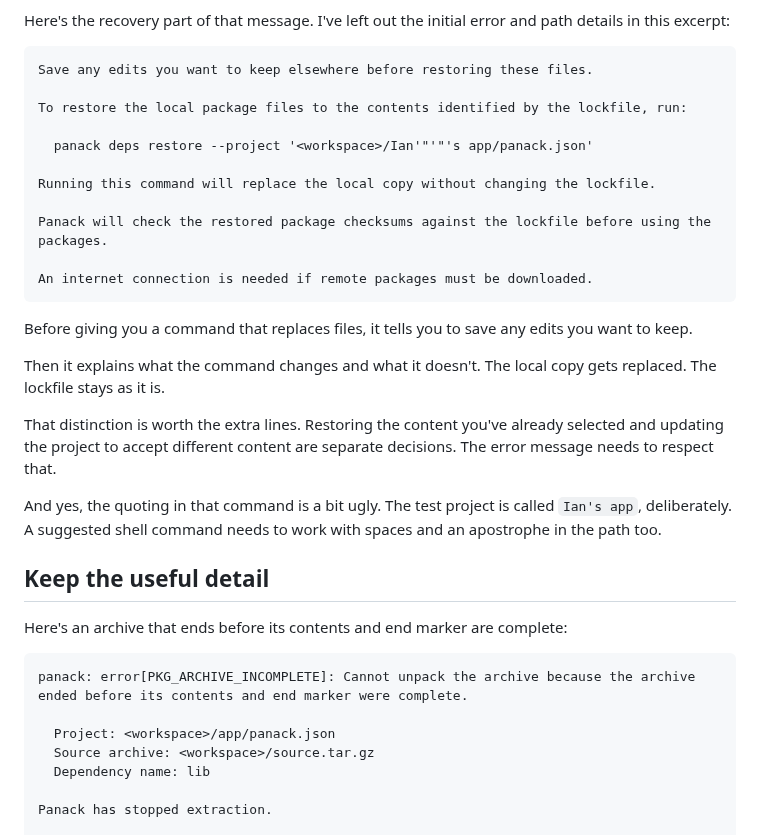
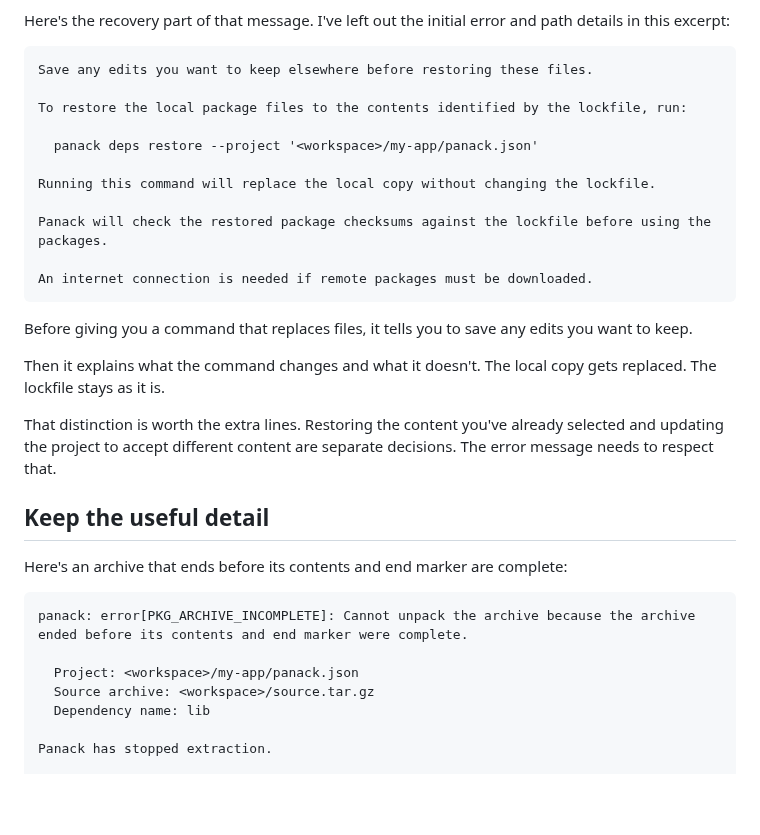
Before and after one commit to sproates/panackelty-website, a Markdown page: drafts/tell-me-what-went-wrong.md, the part around one of its changes. Rendered like a GitHub page; blank space fills up the shorter version.

````diff
--- a/drafts/tell-me-what-went-wrong.md
+++ b/drafts/tell-me-what-went-wrong.md
@@ -89,7 +87,7 @@ Save any edits you want to keep elsewhere before restoring these files.
 
 To restore the local package files to the contents identified by the lockfile, run:
 
-  panack deps restore --project '<workspace>/Ian'"'"'s app/panack.json'
+  panack deps restore --project '<workspace>/my-app/panack.json'
 
 Running this command will replace the local copy without changing the lockfile.
 
@@ -104,8 +102,6 @@ Then it explains what the command changes and what it doesn't. The local copy ge
 
 That distinction is worth the extra lines. Restoring the content you've already selected and updating the project to accept different content are separate decisions. The error message needs to respect that.
 
-And yes, the quoting in that command is a bit ugly. The test project is called `Ian's app`, deliberately. A suggested shell command needs to work with spaces and an apostrophe in the path too.
-
 ## Keep the useful detail
 
 Here's an archive that ends before its contents and end marker are complete:
@@ -113,7 +109,7 @@ Here's an archive that ends before its contents and end marker are complete:
 ```text
 panack: error[PKG_ARCHIVE_INCOMPLETE]: Cannot unpack the archive because the archive ended before its contents and end marker were complete.
 
-  Project: <workspace>/app/panack.json
+  Project: <workspace>/my-app/panack.json
   Source archive: <workspace>/source.tar.gz
   Dependency name: lib
 
````
Also changed, not shown: other parts of drafts/tell-me-what-went-wrong.md (+7 -9 lines).
